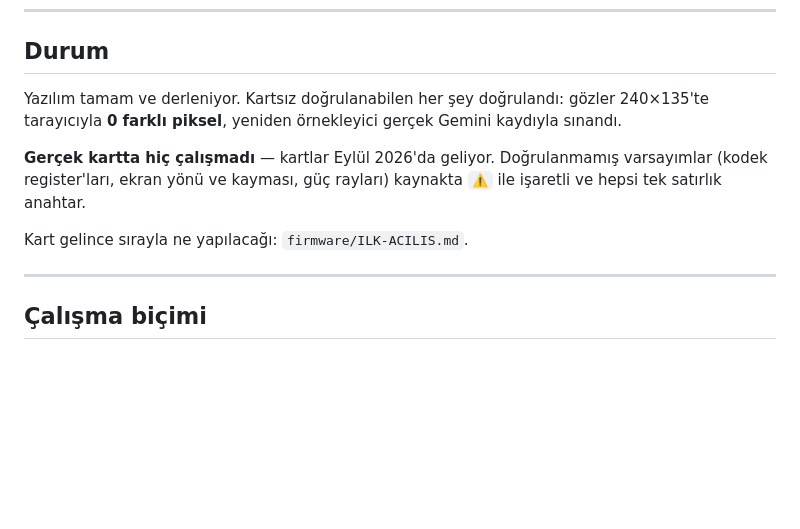
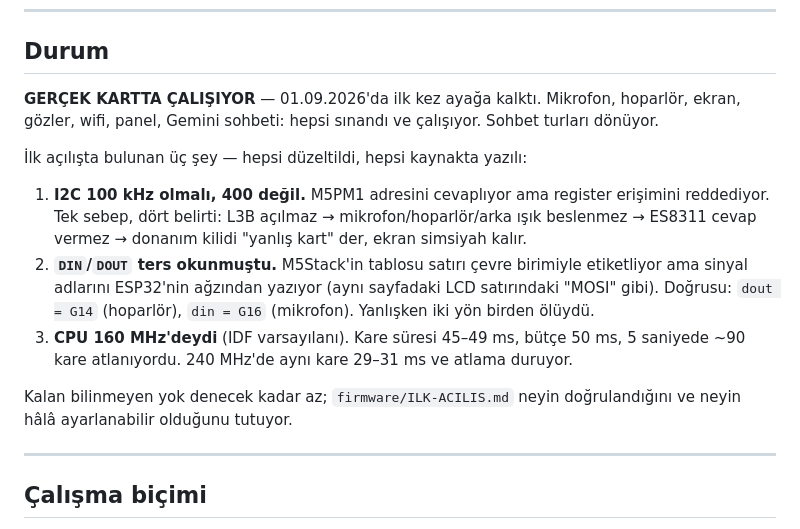
Before and after one commit to General-dev-all/Pati-Robot, a Markdown page: CLAUDE.md, the part around the change. GitHub-like rendering; blank space fills up the shorter version.

```diff
--- a/CLAUDE.md
+++ b/CLAUDE.md
@@ -129,15 +129,27 @@ cihazı yeniden başlatıyor. Varsayılan 1.00 ve bilinçli düşük.
 
 ## Durum
 
-Yazılım tamam ve derleniyor. Kartsız doğrulanabilen her şey doğrulandı:
-gözler 240×135'te tarayıcıyla **0 farklı piksel**, yeniden örnekleyici
-gerçek Gemini kaydıyla sınandı.
+**GERÇEK KARTTA ÇALIŞIYOR** — 01.09.2026'da ilk kez ayağa kalktı.
+Mikrofon, hoparlör, ekran, gözler, wifi, panel, Gemini sohbeti: hepsi
+sınandı ve çalışıyor. Sohbet turları dönüyor.
 
-**Gerçek kartta hiç çalışmadı** — kartlar Eylül 2026'da geliyor.
-Doğrulanmamış varsayımlar (kodek register'ları, ekran yönü ve kayması,
-güç rayları) kaynakta `⚠️` ile işaretli ve hepsi tek satırlık anahtar.
+İlk açılışta bulunan üç şey — hepsi düzeltildi, hepsi kaynakta yazılı:
 
-Kart gelince sırayla ne yapılacağı: `firmware/ILK-ACILIS.md`.
+1. **I2C 100 kHz olmalı, 400 değil.** M5PM1 adresini cevaplıyor ama
+   register erişimini reddediyor. Tek sebep, dört belirti: L3B açılmaz
+   → mikrofon/hoparlör/arka ışık beslenmez → ES8311 cevap vermez →
+   donanım kilidi "yanlış kart" der, ekran simsiyah kalır.
+2. **`DIN`/`DOUT` ters okunmuştu.** M5Stack'in tablosu satırı çevre
+   birimiyle etiketliyor ama sinyal adlarını ESP32'nin ağzından
+   yazıyor (aynı sayfadaki LCD satırındaki "MOSI" gibi). Doğrusu:
+   `dout = G14` (hoparlör), `din = G16` (mikrofon). Yanlışken iki yön
+   birden ölüydü.
+3. **CPU 160 MHz'deydi** (IDF varsayılanı). Kare süresi 45–49 ms,
+   bütçe 50 ms, 5 saniyede ~90 kare atlanıyordu. 240 MHz'de aynı kare
+   29–31 ms ve atlama duruyor.
+
+Kalan bilinmeyen yok denecek kadar az; `firmware/ILK-ACILIS.md` neyin
+doğrulandığını ve neyin hâlâ ayarlanabilir olduğunu tutuyor.
 
 ---
 
```
Also changed, not shown: firmware/ILK-ACILIS.md (+57 -15 lines).
